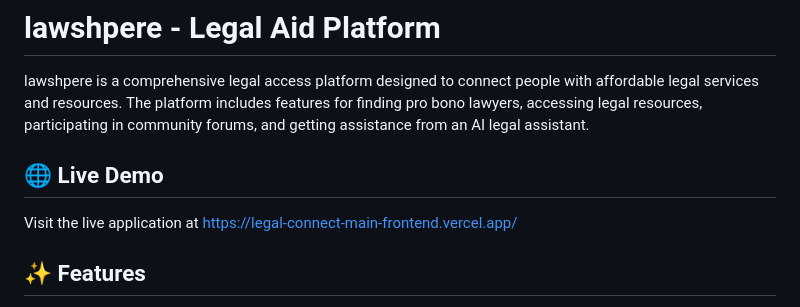
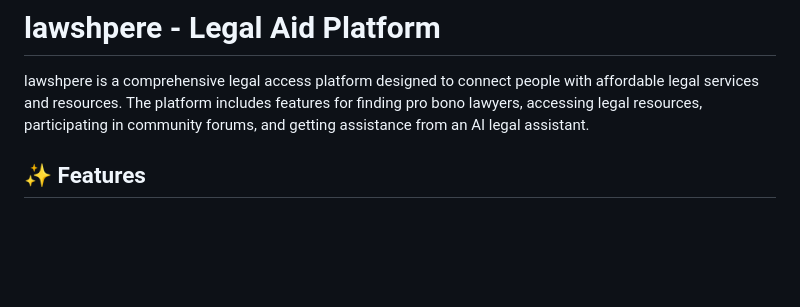
Before and after one commit to prabin9773/LawSphere, a Markdown page: README.md, the part around the change. Drawn GitHub-style; blank space fills up the shorter version.

Commit message:
Remove live demo link from README
Removed the live demo section from the README.

```diff
--- a/README.md
+++ b/README.md
@@ -1,10 +1,6 @@
 # lawshpere - Legal Aid Platform
 
 lawshpere is a comprehensive legal access platform designed to connect people with affordable legal services and resources. The platform includes features for finding pro bono lawyers, accessing legal resources, participating in community forums, and getting assistance from an AI legal assistant.
-
-## 🌐 Live Demo
-
-Visit the live application at [https://legal-connect-main-frontend.vercel.app/](https://legal-connect-main-frontend.vercel.app/)
 
 ## ✨ Features
 
```
